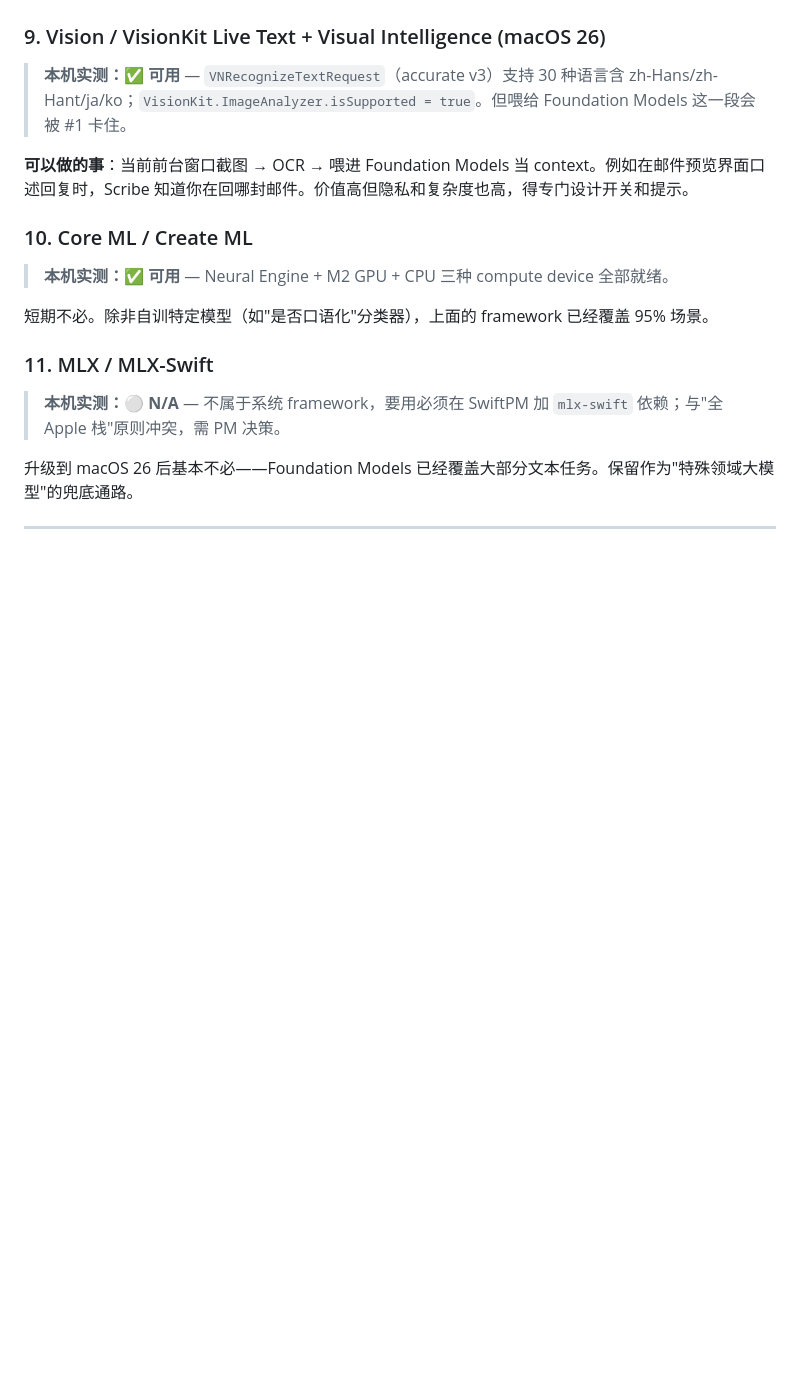
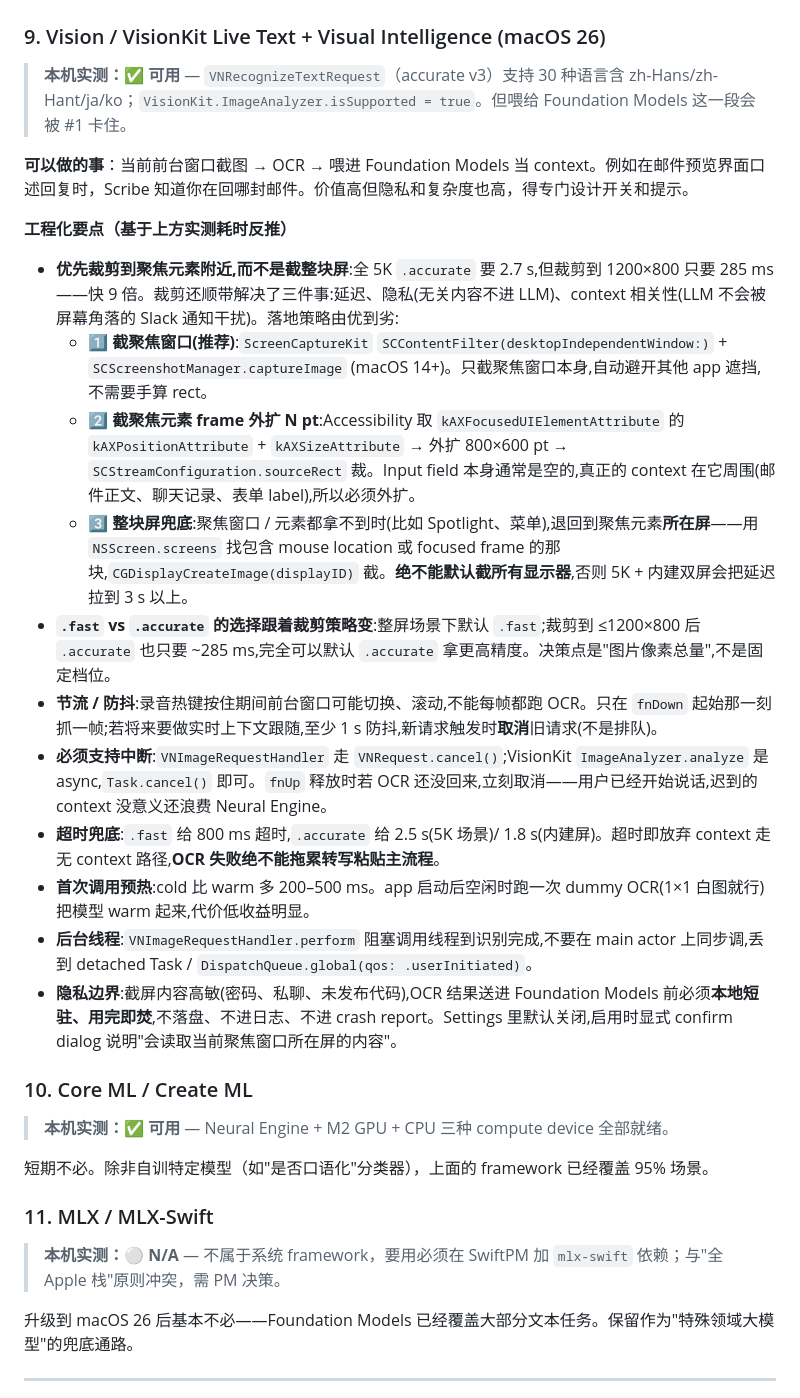
Before and after one commit to xiangst0816/scribe, a Markdown page: docs/apple-ai-capabilities.md, the part around one of its changes. Drawn GitHub-style; blank space fills up the shorter version.

Commit message:
Add Vision OCR timing benchmarks + crop-first guidance to capabilities doc
Records measured `.fast` vs `.accurate` runtimes on M2 across full 5K,
the built-in display, and various crops, plus a section on engineering
practicalities for screen-aware OCR — ScreenCaptureKit-vs-Accessibility
crop strategies, timeouts, prewarming, cancellation, and the privacy
boundary for OCR results before they reach Foundation Models.

Headline: cropping to the focused element + ~800 pt of context is
9× faster than `.accurate` on full-screen, and pairs naturally with
"don't ship random screen pixels to an LLM" privacy.

Co-Authored-By: Claude Opus 4.7 (1M context) <noreply@anthropic.com>

```diff
--- a/docs/apple-ai-capabilities.md
+++ b/docs/apple-ai-capabilities.md
@@ -167,6 +167,20 @@ Scribe 现在的 `SFSpeechRecognizer` 完全没用到这层，**这是零成本
 
 **可以做的事**：当前前台窗口截图 → OCR → 喂进 Foundation Models 当 context。例如在邮件预览界面口述回复时，Scribe 知道你在回哪封邮件。价值高但隐私和复杂度也高，得专门设计开关和提示。
 
+**工程化要点（基于上方实测耗时反推）**
+
+- **优先裁剪到聚焦元素附近,而不是截整块屏**:全 5K `.accurate` 要 2.7 s,但裁剪到 1200×800 只要 285 ms——快 9 倍。裁剪还顺带解决了三件事:延迟、隐私(无关内容不进 LLM)、context 相关性(LLM 不会被屏幕角落的 Slack 通知干扰)。落地策略由优到劣:
+  - 1️⃣ **截聚焦窗口(推荐)**:`ScreenCaptureKit` `SCContentFilter(desktopIndependentWindow:)` + `SCScreenshotManager.captureImage` (macOS 14+)。只截聚焦窗口本身,自动避开其他 app 遮挡,不需要手算 rect。
+  - 2️⃣ **截聚焦元素 frame 外扩 N pt**:Accessibility 取 `kAXFocusedUIElementAttribute` 的 `kAXPositionAttribute` + `kAXSizeAttribute` → 外扩 800×600 pt → `SCStreamConfiguration.sourceRect` 裁。Input field 本身通常是空的,真正的 context 在它周围(邮件正文、聊天记录、表单 label),所以必须外扩。
+  - 3️⃣ **整块屏兜底**:聚焦窗口 / 元素都拿不到时(比如 Spotlight、菜单),退回到聚焦元素**所在屏**——用 `NSScreen.screens` 找包含 mouse location 或 focused frame 的那块,`CGDisplayCreateImage(displayID)` 截。**绝不能默认截所有显示器**,否则 5K + 内建双屏会把延迟拉到 3 s 以上。
+- **`.fast` vs `.accurate` 的选择跟着裁剪策略变**:整屏场景下默认 `.fast`;裁剪到 ≤1200×800 后 `.accurate` 也只要 ~285 ms,完全可以默认 `.accurate` 拿更高精度。决策点是"图片像素总量",不是固定档位。
+- **节流 / 防抖**:录音热键按住期间前台窗口可能切换、滚动,不能每帧都跑 OCR。只在 `fnDown` 起始那一刻抓一帧;若将来要做实时上下文跟随,至少 1 s 防抖,新请求触发时**取消**旧请求(不是排队)。
+- **必须支持中断**:`VNImageRequestHandler` 走 `VNRequest.cancel()`;VisionKit `ImageAnalyzer.analyze` 是 async,`Task.cancel()` 即可。`fnUp` 释放时若 OCR 还没回来,立刻取消——用户已经开始说话,迟到的 context 没意义还浪费 Neural Engine。
+- **超时兜底**:`.fast` 给 800 ms 超时,`.accurate` 给 2.5 s(5K 场景)/ 1.8 s(内建屏)。超时即放弃 context 走无 context 路径,**OCR 失败绝不能拖累转写粘贴主流程**。
+- **首次调用预热**:cold 比 warm 多 200–500 ms。app 启动后空闲时跑一次 dummy OCR(1×1 白图就行)把模型 warm 起来,代价低收益明显。
+- **后台线程**:`VNImageRequestHandler.perform` 阻塞调用线程到识别完成,不要在 main actor 上同步调,丢到 detached Task / `DispatchQueue.global(qos: .userInitiated)`。
+- **隐私边界**:截屏内容高敏(密码、私聊、未发布代码),OCR 结果送进 Foundation Models 前必须**本地短驻、用完即焚**,不落盘、不进日志、不进 crash report。Settings 里默认关闭,启用时显式 confirm dialog 说明"会读取当前聚焦窗口所在屏的内容"。
+
 ### 10. Core ML / Create ML
 
 > **本机实测：✅ 可用** — Neural Engine + M2 GPU + CPU 三种 compute device 全部就绪。
```
Also changed, not shown: other parts of docs/apple-ai-capabilities.md (+1 -1 lines).
